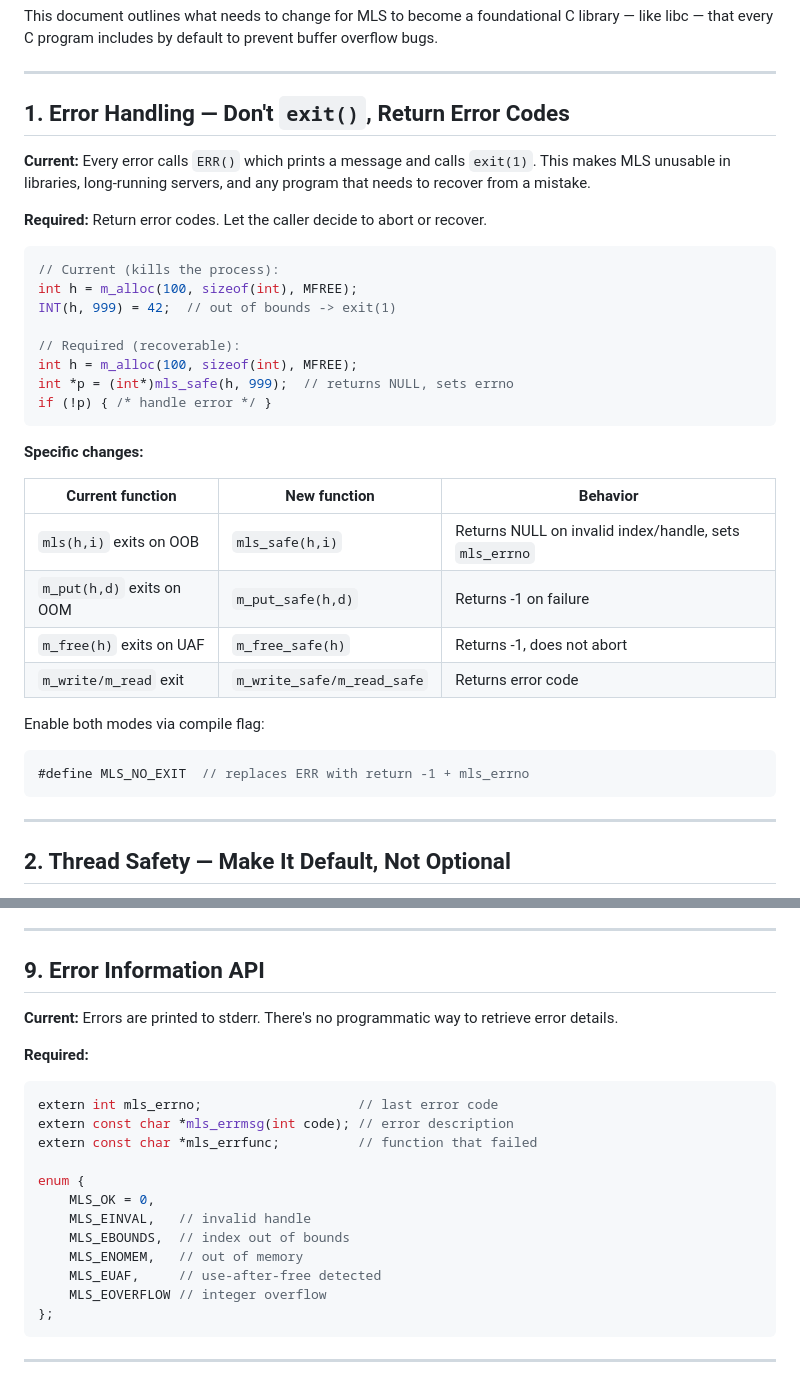
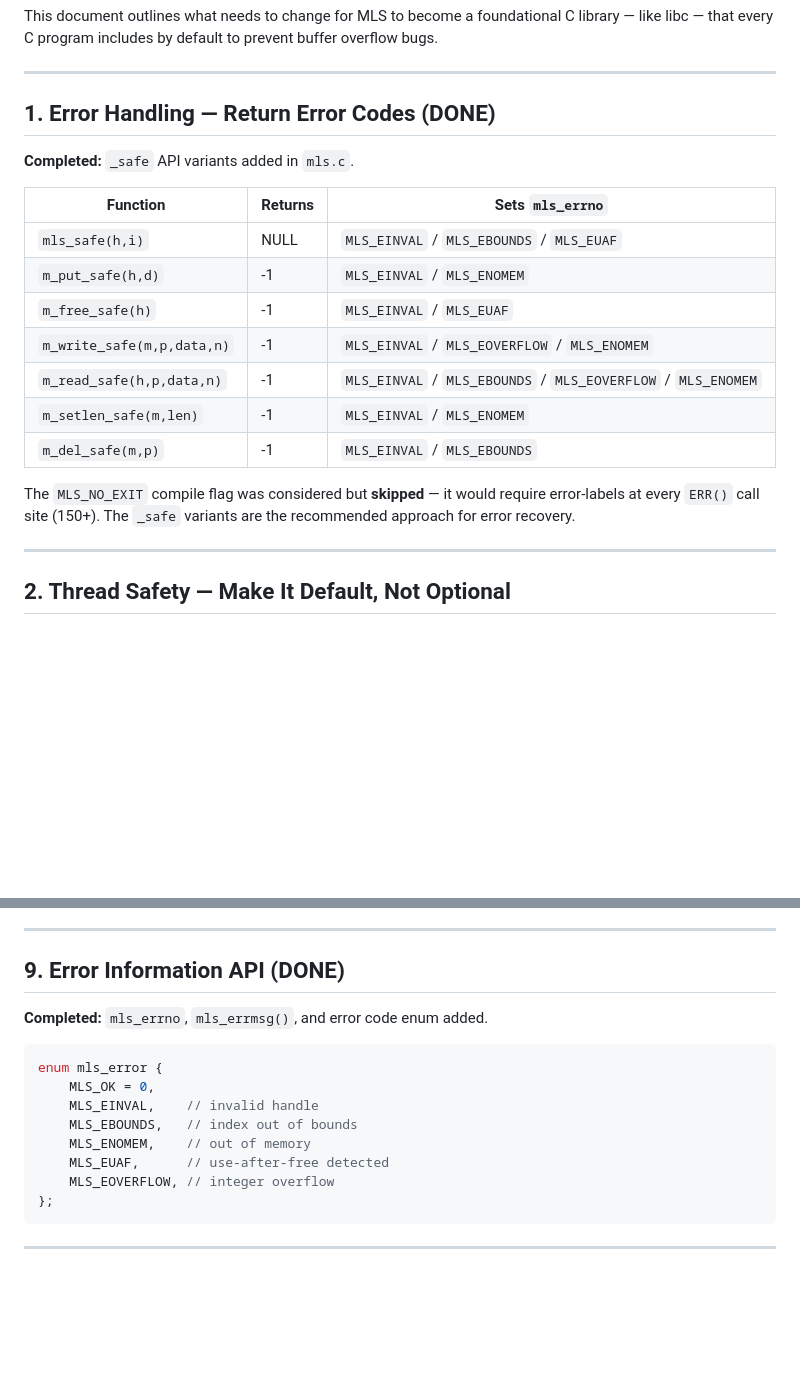
Before and after one commit to xtforever/mls, a Markdown page: IMPROVEMENTS.md, 2 parts joined by grey strips. Rendered like a GitHub page; blank space fills up the shorter version.

Commit message:
IMPROVEMENTS: mark chapters 1 and 9 complete, document MLS_NO_EXIT decision
Chapters 1 (Error Handling) and 9 (Error Information API) are done.
MLS_NO_EXIT compile flag was evaluated and skipped — requiring 150+
error labels is too invasive. The _safe API variants are the
recommended path for error recovery.

````diff
--- a/IMPROVEMENTS.md
+++ b/IMPROVEMENTS.md
@@ -6,39 +6,23 @@ by default to prevent buffer overflow bugs.
 
 ---
 
-## 1. Error Handling — Don't `exit()`, Return Error Codes
+## 1. Error Handling — Return Error Codes (DONE)
 
-**Current:** Every error calls `ERR()` which prints a message and
-calls `exit(1)`. This makes MLS unusable in libraries, long-running
-servers, and any program that needs to recover from a mistake.
+**Completed:** `_safe` API variants added in `mls.c`.
 
-**Required:** Return error codes. Let the caller decide to abort
-or recover.
+| Function | Returns | Sets `mls_errno` |
+|---|---|---|
+| `mls_safe(h,i)` | NULL | `MLS_EINVAL` / `MLS_EBOUNDS` / `MLS_EUAF` |
+| `m_put_safe(h,d)` | -1 | `MLS_EINVAL` / `MLS_ENOMEM` |
+| `m_free_safe(h)` | -1 | `MLS_EINVAL` / `MLS_EUAF` |
+| `m_write_safe(m,p,data,n)` | -1 | `MLS_EINVAL` / `MLS_EOVERFLOW` / `MLS_ENOMEM` |
+| `m_read_safe(h,p,data,n)` | -1 | `MLS_EINVAL` / `MLS_EBOUNDS` / `MLS_EOVERFLOW` / `MLS_ENOMEM` |
+| `m_setlen_safe(m,len)` | -1 | `MLS_EINVAL` / `MLS_ENOMEM` |
+| `m_del_safe(m,p)` | -1 | `MLS_EINVAL` / `MLS_EBOUNDS` |
 
-```c
-// Current (kills the process):
-int h = m_alloc(100, sizeof(int), MFREE);
-INT(h, 999) = 42;  // out of bounds -> exit(1)
-
-// Required (recoverable):
-int h = m_alloc(100, sizeof(int), MFREE);
-int *p = (int*)mls_safe(h, 999);  // returns NULL, sets errno
-if (!p) { /* handle error */ }
-```
-
-**Specific changes:**
-
-| Current function | New function | Behavior |
-|---|---|---|
-| `mls(h,i)` exits on OOB | `mls_safe(h,i)` | Returns NULL on invalid index/handle, sets `mls_errno` |
-| `m_put(h,d)` exits on OOM | `m_put_safe(h,d)` | Returns -1 on failure |
-| `m_free(h)` exits on UAF | `m_free_safe(h)` | Returns -1, does not abort |
-| `m_write/m_read` exit | `m_write_safe/m_read_safe` | Returns error code |
-
-Enable both modes via compile flag:
-```c
-#define MLS_NO_EXIT  // replaces ERR with return -1 + mls_errno
-```
+The `MLS_NO_EXIT` compile flag was considered but **skipped** — it
+would require error-labels at every `ERR()` call site (150+). The
+`_safe` variants are the recommended approach for error recovery.
 
 ---
 
@@ -174,24 +158,18 @@ requires manual type tracking.
 
 ---
 
-## 9. Error Information API
+## 9. Error Information API (DONE)
 
-**Current:** Errors are printed to stderr. There's no programmatic
-way to retrieve error details.
+**Completed:** `mls_errno`, `mls_errmsg()`, and error code enum added.
 
-**Required:**
 ```c
-extern int mls_errno;                    // last error code
-extern const char *mls_errmsg(int code); // error description
-extern const char *mls_errfunc;          // function that failed
-
-enum {
+enum mls_error {
     MLS_OK = 0,
-    MLS_EINVAL,   // invalid handle
-    MLS_EBOUNDS,  // index out of bounds
-    MLS_ENOMEM,   // out of memory
-    MLS_EUAF,     // use-after-free detected
-    MLS_EOVERFLOW // integer overflow
+    MLS_EINVAL,    // invalid handle
+    MLS_EBOUNDS,   // index out of bounds
+    MLS_ENOMEM,    // out of memory
+    MLS_EUAF,      // use-after-free detected
+    MLS_EOVERFLOW, // integer overflow
 };
 ```
 
````
Also changed, not shown: PLAN_error_handling.md (+5 -11 lines).
